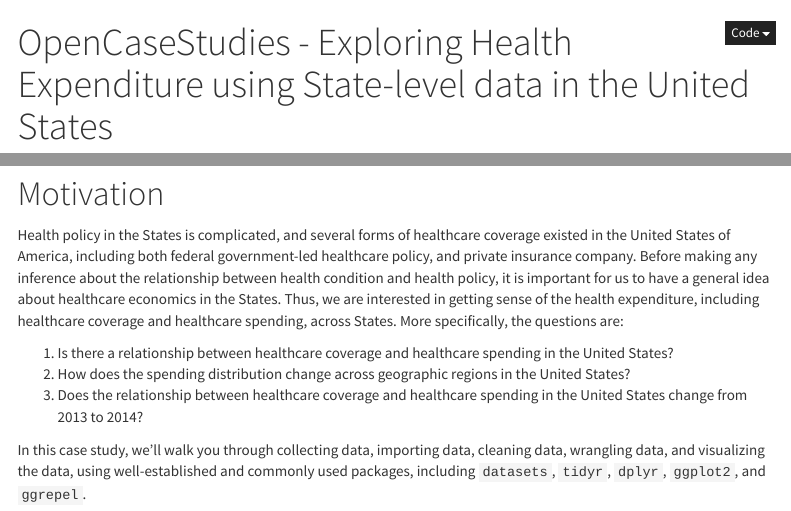
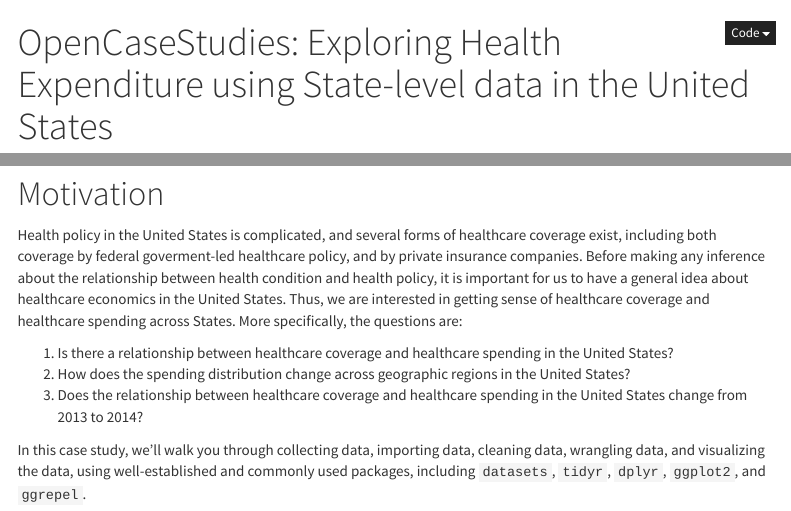
Before and after one commit to opencasestudies/ocs-healthexpenditure, an R Markdown document (index.Rmd): the page in a window 1100 px wide, from its top, and a second part further down, joined at a grey line. Rendered offline with R 4.5, knitr and Pandoc, with nearby package versions; code that draws random numbers runs with fixed seeds of ours; menus at the side of the page are left out.

Commit message:
making title more like other case studies etc.

```diff
--- a/index.Rmd
+++ b/index.Rmd
@@ -1,5 +1,5 @@
 ---
-title: "OpenCaseStudies - Exploring Health Expenditure using State-level data in the United States"
+title: "OpenCaseStudies: Exploring Health Expenditure using State-level data in the United States"
 output:
   html_document:
     code_download: yes
@@ -26,13 +26,12 @@
 
 # Motivation
 
-Health policy in the States is complicated, and several forms of healthcare
-coverage existed in the United States of America, including both federal government-led
-healthcare policy, and private insurance company. Before making any inference about
+Health policy in the United States is complicated, and several
+forms of healthcare coverage exist, including both coverage by federal
+goverment-led healthcare policy, and by private insurance companies. Before making any inference about
 the relationship between health condition and health policy, it is important for us to
-have a general idea about healthcare economics in the States. Thus, we are interested in
-getting sense of the health expenditure, including healthcare coverage and
-healthcare spending, across States. More specifically, the questions are:
+have a general idea about healthcare economics in the United States. Thus, we are interested in
+getting sense of healthcare coverage and healthcare spending across States. More specifically, the questions are:
 
 1. Is there a relationship between healthcare coverage and healthcare spending in the United States?
 2. How does the spending distribution change across geographic regions in the United States?
```
Also changed, not shown: README.Rmd (+1 -1 lines).
